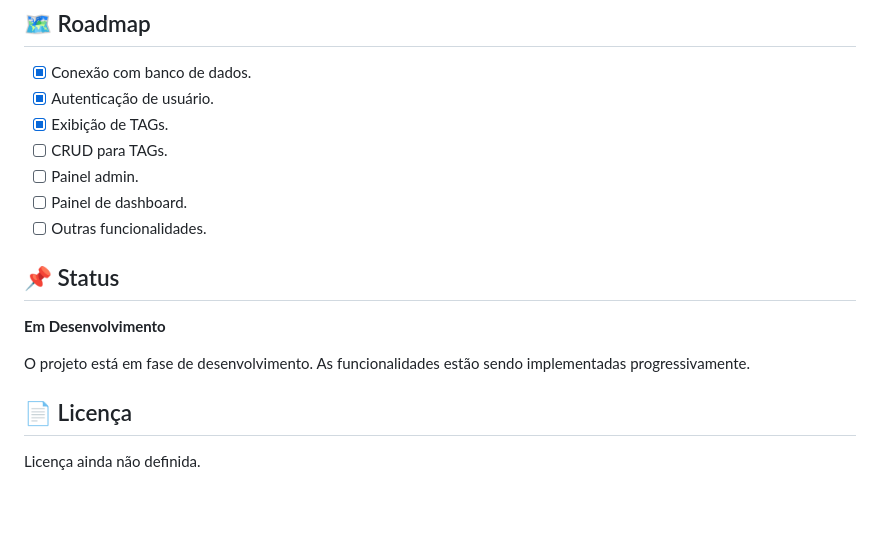
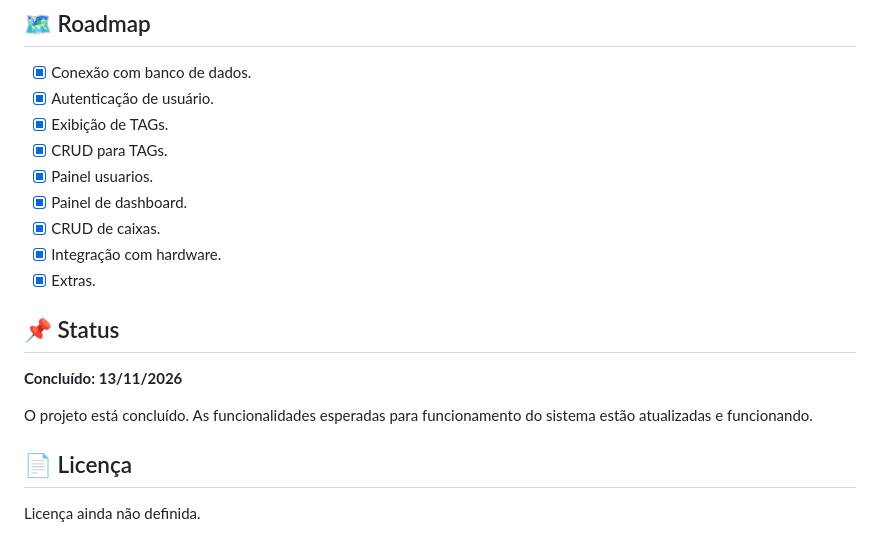
Before and after one commit to waldaotto/mundo_senai, a Markdown page: README.md, the part around the change. Drawn GitHub-style; blank space fills up the shorter version.

Commit message:
Atualizar o README.md

```diff
--- a/README.md
+++ b/README.md
@@ -107,16 +107,18 @@ return [
 - [x] Conexão com banco de dados.
 - [x] Autenticação de usuário.
 - [x] Exibição de TAGs.
-- [ ] CRUD para TAGs.
-- [ ] Painel admin.
-- [ ] Painel de dashboard.
-- [ ] Outras funcionalidades.
+- [x] CRUD para TAGs.
+- [x] Painel usuarios.
+- [x] Painel de dashboard.
+- [x] CRUD de caixas.
+- [x] Integração com hardware.
+- [x] Extras.
 
 ## 📌 Status
 
-**Em Desenvolvimento**
+**Concluído: 13/11/2026**
 
-O projeto está em fase de desenvolvimento. As funcionalidades estão sendo implementadas progressivamente.
+O projeto está concluído. As funcionalidades esperadas para funcionamento do sistema estão atualizadas e funcionando.
 
 ## 📄 Licença
 
```
